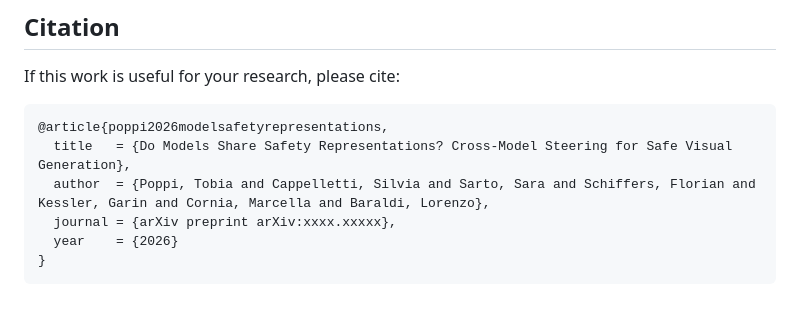
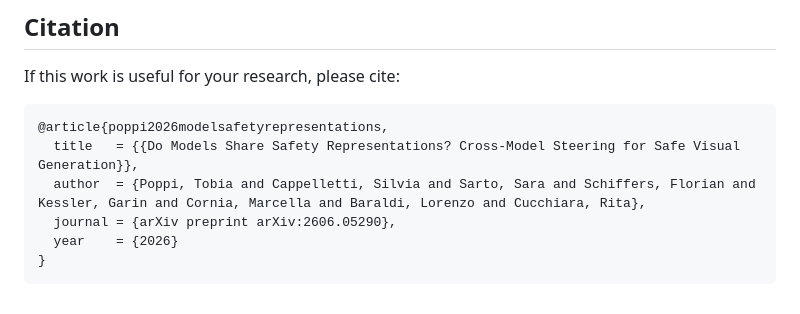
Before and after one commit to aimagelab/cross-model-safety-representations, a Markdown page: README.md, the part around one of its changes. Rendered like a GitHub page.

Commit message:
update README with correct paper reference

````diff
--- a/README.md
+++ b/README.md
@@ -107,9 +108,9 @@ If this work is useful for your research, please cite:
 
 ```bibtex
 @article{poppi2026modelsafetyrepresentations,
-  title   = {Do Models Share Safety Representations? Cross-Model Steering for Safe Visual Generation},
-  author  = {Poppi, Tobia and Cappelletti, Silvia and Sarto, Sara and Schiffers, Florian and Kessler, Garin and Cornia, Marcella and Baraldi, Lorenzo},
-  journal = {arXiv preprint arXiv:xxxx.xxxxx},
+  title   = {{Do Models Share Safety Representations? Cross-Model Steering for Safe Visual Generation}},
+  author  = {Poppi, Tobia and Cappelletti, Silvia and Sarto, Sara and Schiffers, Florian and Kessler, Garin and Cornia, Marcella and Baraldi, Lorenzo and Cucchiara, Rita},
+  journal = {arXiv preprint arXiv:2606.05290},
   year    = {2026}
 }
 ```
````
Also changed, not shown: other parts of README.md (+2 -1 lines).
